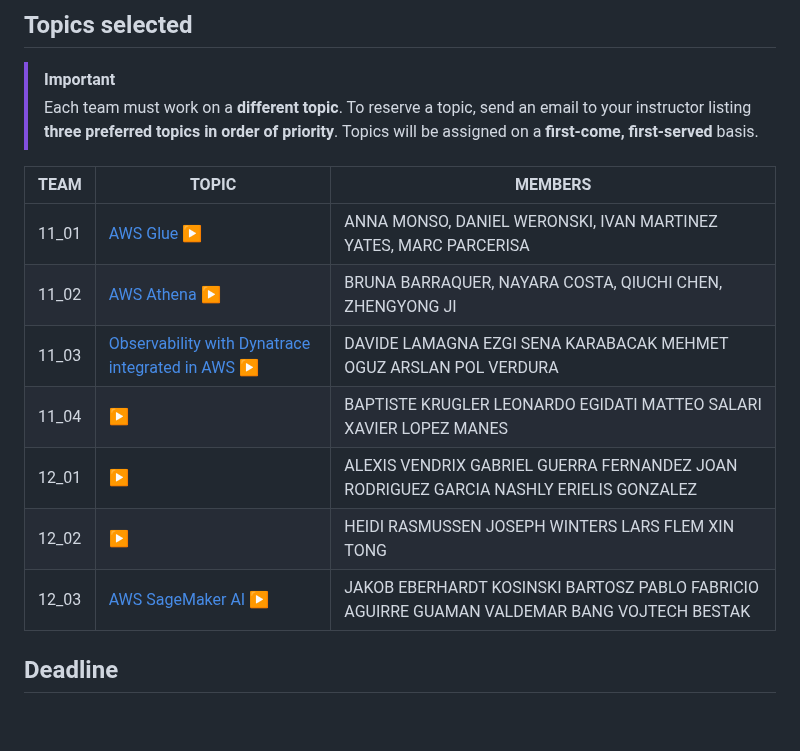
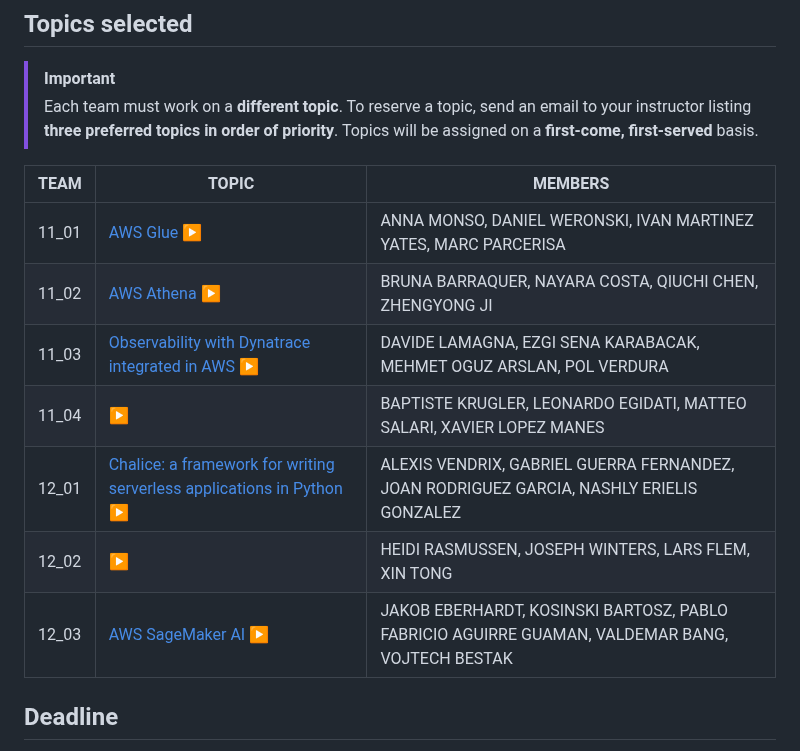
Before and after one commit to CCBDA-UPC/Research-Projects-2025, a Markdown page: README.md, the part around the change. Drawn GitHub-style; blank space fills up the shorter version.

Commit message:
Teams added

```diff
--- a/README.md
+++ b/README.md
@@ -119,15 +119,15 @@ Following the AWS Academy Machine Learning Foundation course that introduces the
 > Each team must work on a **different topic**. To reserve a topic, send an email to your instructor listing **three preferred topics in order of priority**.
 > Topics will be assigned on a **first-come, first-served** basis.
 
-| TEAM  | TOPIC                                                                        | MEMBERS                                                                                     |
-|-------|------------------------------------------------------------------------------|---------------------------------------------------------------------------------------------|
-| 11_01 | [AWS Glue](glue/README.md) [:arrow_forward:](glue/presentation.pdf)             | ANNA MONSO, DANIEL WERONSKI, IVAN MARTINEZ YATES, MARC PARCERISA                            |
-| 11_02 | [AWS Athena](athena/README.md) [:arrow_forward:](athena/presentation.pdf)                                        | BRUNA BARRAQUER, NAYARA COSTA, QIUCHI CHEN, ZHENGYONG JI                                    |
-| 11_03 | [Observability with Dynatrace integrated in AWS](dynatrace/README.md) [:arrow_forward:](dynatrace/presentation.pdf) | DAVIDE LAMAGNA EZGI SENA KARABACAK MEHMET OGUZ ARSLAN POL VERDURA                           |
-| 11_04 | [](/README.md) [:arrow_forward:]()                                                                         | BAPTISTE KRUGLER LEONARDO EGIDATI MATTEO SALARI XAVIER LOPEZ MANES                          |
-| 12_01 | [](/README.md) [:arrow_forward:]()                                                                         | ALEXIS VENDRIX GABRIEL GUERRA FERNANDEZ JOAN RODRIGUEZ GARCIA NASHLY ERIELIS GONZALEZ       |
-| 12_02 | [](/README.md) [:arrow_forward:]()                                                                         | HEIDI RASMUSSEN JOSEPH WINTERS LARS FLEM XIN TONG                                           |
-| 12_03 | [AWS SageMaker AI](sagemaker/README.md) [:arrow_forward:](sagemaker/presentation.pdf)                               | JAKOB EBERHARDT KOSINSKI BARTOSZ PABLO FABRICIO AGUIRRE GUAMAN VALDEMAR BANG VOJTECH BESTAK |
+| TEAM  | TOPIC                                                                                                               | MEMBERS                                                                                         |
+|-------|---------------------------------------------------------------------------------------------------------------------|-------------------------------------------------------------------------------------------------|
+| 11_01 | [AWS Glue](glue/README.md) [:arrow_forward:](glue/presentation.pdf)                                                 | ANNA MONSO, DANIEL WERONSKI, IVAN MARTINEZ YATES, MARC PARCERISA                                |
+| 11_02 | [AWS Athena](athena/README.md) [:arrow_forward:](athena/presentation.pdf)                                           | BRUNA BARRAQUER, NAYARA COSTA, QIUCHI CHEN, ZHENGYONG JI                                        |
+| 11_03 | [Observability with Dynatrace integrated in AWS](dynatrace/README.md) [:arrow_forward:](dynatrace/presentation.pdf) | DAVIDE LAMAGNA, EZGI SENA KARABACAK, MEHMET OGUZ ARSLAN, POL VERDURA                            |
+| 11_04 | [](/README.md) [:arrow_forward:]()                                                                                  | BAPTISTE KRUGLER, LEONARDO EGIDATI, MATTEO SALARI, XAVIER LOPEZ MANES                           |
+| 12_01 | [Chalice: a framework for writing serverless applications in Python](chalice/README.md) [:arrow_forward:](chalice/presentation.pdf)  | ALEXIS VENDRIX, GABRIEL GUERRA FERNANDEZ, JOAN RODRIGUEZ GARCIA, NASHLY ERIELIS GONZALEZ        |
+| 12_02 | [](/README.md) [:arrow_forward:]()                                                                                  | HEIDI RASMUSSEN, JOSEPH WINTERS, LARS FLEM, XIN TONG                                            |
+| 12_03 | [AWS SageMaker AI](sagemaker/README.md) [:arrow_forward:](sagemaker/presentation.pdf)                               | JAKOB EBERHARDT, KOSINSKI BARTOSZ, PABLO FABRICIO AGUIRRE GUAMAN, VALDEMAR BANG, VOJTECH BESTAK |
 
 
 ## Deadline
```
